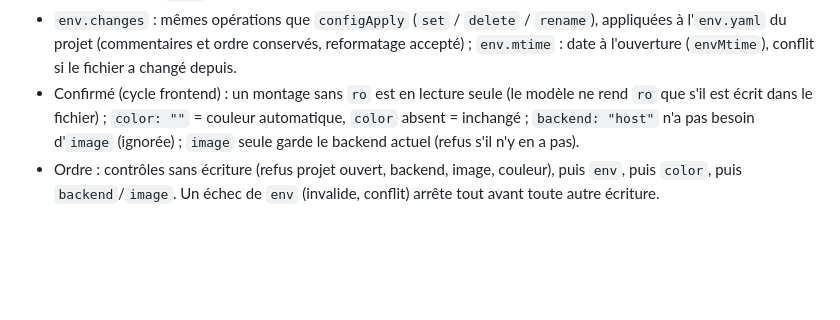
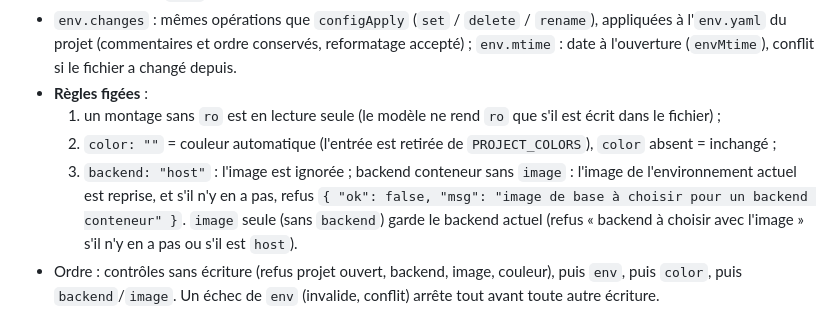
Before and after one commit to CCoupel/Claude-Launcher, a Markdown page: contracts/desktop-dispatch.md, the part around the change. Drawn GitHub-style; blank space fills up the shorter version.

Commit message:
docs(contracts): trois règles de projectApply figées (montage, couleur, image du host) (#148)
Co-Authored-By: Claude Sonnet 5.5 <noreply@anthropic.com>

```diff
--- a/contracts/desktop-dispatch.md
+++ b/contracts/desktop-dispatch.md
@@ -138,9 +138,13 @@ facultative et indépendante.
 - `env.changes` : mêmes opérations que `configApply` (`set` / `delete` / `rename`), appliquées à l'`env.yaml` du
   projet (commentaires et ordre conservés, reformatage accepté) ; `env.mtime` : date à l'ouverture
   (`envMtime`), conflit si le fichier a changé depuis.
-- Confirmé (cycle frontend) : un montage sans `ro` est en lecture seule (le modèle ne rend `ro` que s'il est écrit
-  dans le fichier) ; `color: ""` = couleur automatique, `color` absent = inchangé ; `backend: "host"` n'a pas besoin
-  d'`image` (ignorée) ; `image` seule garde le backend actuel (refus s'il n'y en a pas).
+- **Règles figées** :
+  1. un montage sans `ro` est en lecture seule (le modèle ne rend `ro` que s'il est écrit dans le fichier) ;
+  2. `color: ""` = couleur automatique (l'entrée est retirée de `PROJECT_COLORS`), `color` absent = inchangé ;
+  3. `backend: "host"` : l'image est ignorée ; backend conteneur sans `image` : l'image de l'environnement actuel
+     est reprise, et s'il n'y en a pas, refus `{ "ok": false, "msg": "image de base à choisir pour un backend
+     conteneur" }`. `image` seule (sans `backend`) garde le backend actuel (refus « backend à choisir avec l'image »
+     s'il n'y en a pas ou s'il est `host`).
 - Ordre : contrôles sans écriture (refus projet ouvert, backend, image, couleur), puis `env`, puis `color`, puis
   `backend`/`image`. Un échec de `env` (invalide, conflit) arrête tout avant toute autre écriture.
 
```
